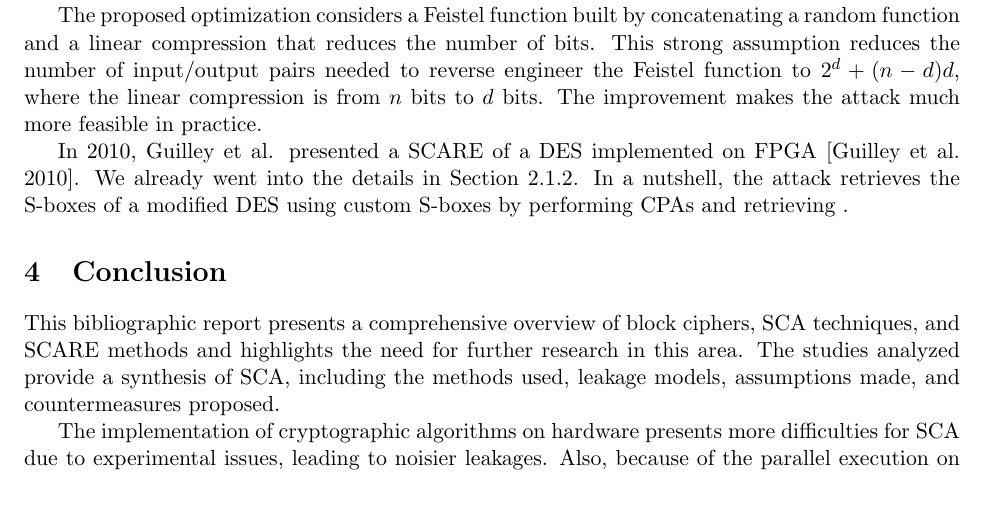
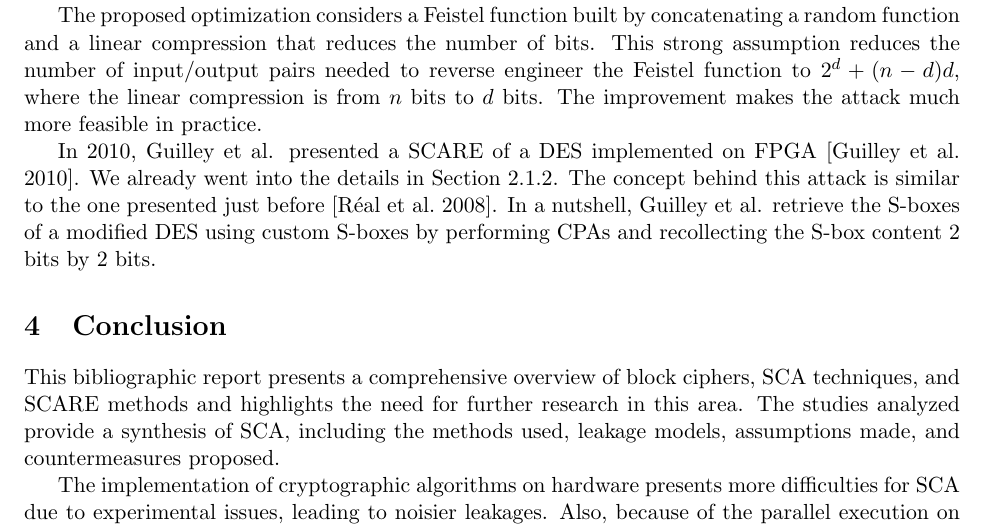
Before and after one commit to paul-saurou/bibl-sif, a LaTeX document (biblio.tex): part of page 14 of 16, cut so that both start at the same text, the shorter picture padded with empty space. The pictures show the PDF file biblio.pdf that the author committed with the source.

Commit message:
improve scare on hardware end

```diff
--- a/biblio.tex
+++ b/biblio.tex
@@ -670,8 +670,8 @@ The improvement makes the attack much more feasible in practice.
 
 In 2010, Guilley et al. presented a \gls{scare} of a DES implemented on FPGA \parencite{Guilley_Sauvage_Micolod_Réal_Valette_2010}.
 We already went into the details in Section \ref{scare_des}.
-In a nutshell, the attack retrieves the S-boxes of a modified DES using custom S-boxes by performing CPAs and retrieving .
-
+The concept behind this attack is similar to the one presented just before \parencite{Réal_Dubois_Guilloux_Valette_Drissi_2008}.
+In a nutshell, Guilley et al. retrieve the S-boxes of a modified DES using custom S-boxes by performing CPAs and recollecting the S-box content 2 bits by 2 bits.
 
 %\parencite{Réal_Dubois_Guilloux_Valette_Drissi_2008} presents a SCARE attack on a general Feistel scheme with an hardware design.
 
```
Also changed, not shown: biblio.pdf.
